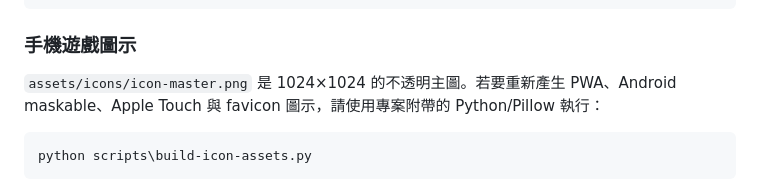
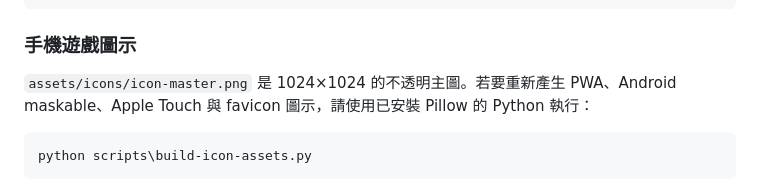
Before and after one commit to HuangLeeLuang/City_Life_Game, a Markdown page: README.md, the part around the change. Drawn GitHub-style.

Commit message:
Clarify mobile icon rebuild requirements

````diff
--- a/README.md
+++ b/README.md
@@ -49,7 +49,7 @@ npm run build
 
 ### 手機遊戲圖示
 
-`assets/icons/icon-master.png` 是 1024×1024 的不透明主圖。若要重新產生 PWA、Android maskable、Apple Touch 與 favicon 圖示，請使用專案附帶的 Python/Pillow 執行：
+`assets/icons/icon-master.png` 是 1024×1024 的不透明主圖。若要重新產生 PWA、Android maskable、Apple Touch 與 favicon 圖示，請使用已安裝 Pillow 的 Python 執行：
 
 ```powershell
 python scripts\build-icon-assets.py
````
